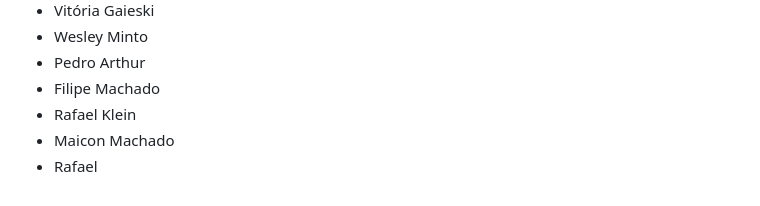
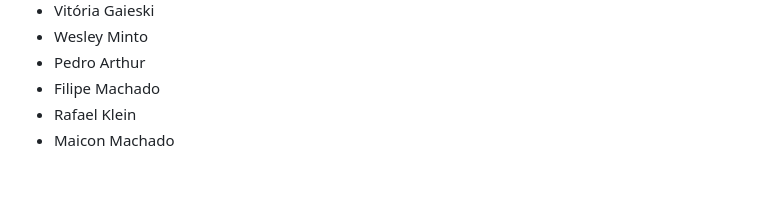
Before and after one commit to NicolasFernandes09/Estagiou, a Markdown page: README.md, the part around the change. Drawn GitHub-style.

```diff
--- a/README.md
+++ b/README.md
@@ -118,4 +118,3 @@ http://localhost/index.php
 - Filipe Machado
 - Rafael Klein
 - Maicon Machado
-- Rafael
```
